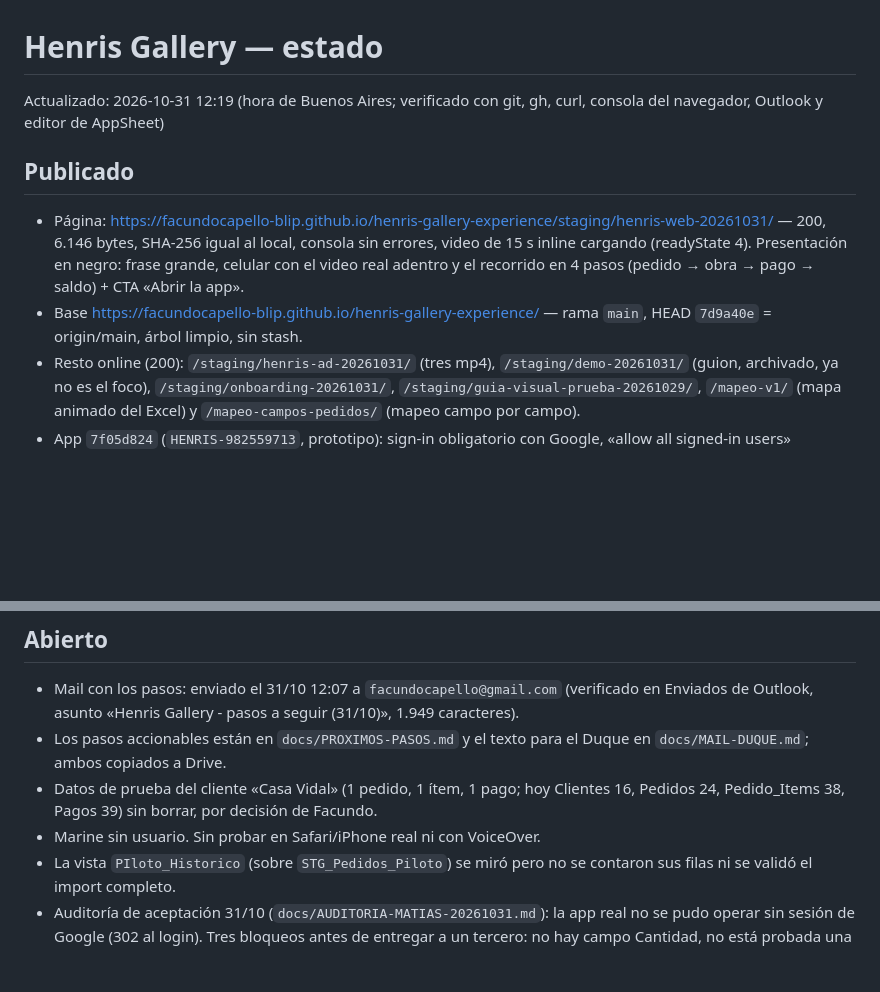
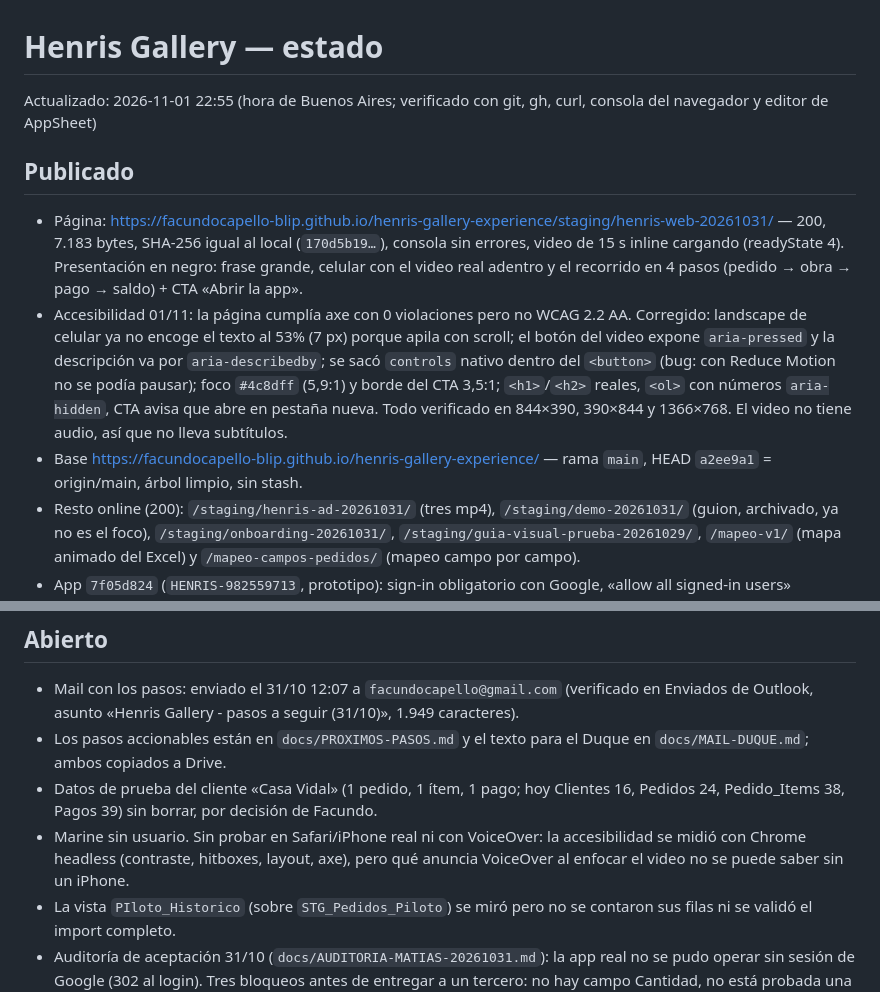
Before and after one commit to facundocapello-blip/henris-gallery-experience, a Markdown page: ESTADO.md, 2 parts joined by grey strips. Drawn GitHub-style; blank space fills up the shorter version.

Commit message:
Estado: pagina accesible verificada en vivo

```diff
--- a/ESTADO.md
+++ b/ESTADO.md
@@ -1,9 +1,10 @@
 # Henris Gallery — estado
-Actualizado: 2026-10-31 12:19 (hora de Buenos Aires; verificado con git, gh, curl, consola del navegador, Outlook y editor de AppSheet)
+Actualizado: 2026-11-01 22:55 (hora de Buenos Aires; verificado con git, gh, curl, consola del navegador y editor de AppSheet)
 
 ## Publicado
-- Página: https://facundocapello-blip.github.io/henris-gallery-experience/staging/henris-web-20261031/ — 200, 6.146 bytes, SHA-256 igual al local, consola sin errores, video de 15 s inline cargando (readyState 4). Presentación en negro: frase grande, celular con el video real adentro y el recorrido en 4 pasos (pedido → obra → pago → saldo) + CTA «Abrir la app».
-- Base https://facundocapello-blip.github.io/henris-gallery-experience/ — rama `main`, HEAD `7d9a40e` = origin/main, árbol limpio, sin stash.
+- Página: https://facundocapello-blip.github.io/henris-gallery-experience/staging/henris-web-20261031/ — 200, 7.183 bytes, SHA-256 igual al local (`170d5b19…`), consola sin errores, video de 15 s inline cargando (readyState 4). Presentación en negro: frase grande, celular con el video real adentro y el recorrido en 4 pasos (pedido → obra → pago → saldo) + CTA «Abrir la app».
+- Accesibilidad 01/11: la página cumplía axe con 0 violaciones pero no WCAG 2.2 AA. Corregido: landscape de celular ya no encoge el texto al 53% (7 px) porque apila con scroll; el botón del video expone `aria-pressed` y la descripción va por `aria-describedby`; se sacó `controls` nativo dentro del `<button>` (bug: con Reduce Motion no se podía pausar); foco `#4c8dff` (5,9:1) y borde del CTA 3,5:1; `<h1>`/`<h2>` reales, `<ol>` con números `aria-hidden`, CTA avisa que abre en pestaña nueva. Todo verificado en 844×390, 390×844 y 1366×768. El video no tiene audio, así que no lleva subtítulos.
+- Base https://facundocapello-blip.github.io/henris-gallery-experience/ — rama `main`, HEAD `a2ee9a1` = origin/main, árbol limpio, sin stash.
 - Resto online (200): `/staging/henris-ad-20261031/` (tres mp4), `/staging/demo-20261031/` (guion, archivado, ya no es el foco), `/staging/onboarding-20261031/`, `/staging/guia-visual-prueba-20261029/`, `/mapeo-v1/` (mapa animado del Excel) y `/mapeo-campos-pedidos/` (mapeo campo por campo).
 - App `7f05d824` (`HENRIS-982559713`, prototipo): sign-in obligatorio con Google, «allow all signed-in users» apagado, 2 usuarios — `facu.capello@hotmail.com` (edita) y `maticgpt@gmail.com` (usa). Barra inferior arreglada el 30/10: abre la lista `Pedidos` con el «+» y `Pedidos_Panel` quedó en el menú.
 - 31/10 (guardado en el editor y verificado tras recargar): `Pagos.Facturado` y `Pagos.Conciliado_Contabilidad` tienen INITIAL VALUE `"NO"`, para que la planilla tenga SI/NO desde el alta.
@@ -12,7 +13,7 @@ Actualizado: 2026-10-31 12:19 (hora de Buenos Aires; verificado con git, gh, cur
 - Mail con los pasos: enviado el 31/10 12:07 a `facundocapello@gmail.com` (verificado en Enviados de Outlook, asunto «Henris Gallery - pasos a seguir (31/10)», 1.949 caracteres).
 - Los pasos accionables están en `docs/PROXIMOS-PASOS.md` y el texto para el Duque en `docs/MAIL-DUQUE.md`; ambos copiados a Drive.
 - Datos de prueba del cliente «Casa Vidal» (1 pedido, 1 ítem, 1 pago; hoy Clientes 16, Pedidos 24, Pedido_Items 38, Pagos 39) sin borrar, por decisión de Facundo.
-- Marine sin usuario. Sin probar en Safari/iPhone real ni con VoiceOver.
+- Marine sin usuario. Sin probar en Safari/iPhone real ni con VoiceOver: la accesibilidad se midió con Chrome headless (contraste, hitboxes, layout, axe), pero qué anuncia VoiceOver al enfocar el video no se puede saber sin un iPhone.
 - La vista `PIloto_Historico` (sobre `STG_Pedidos_Piloto`) se miró pero no se contaron sus filas ni se validó el import completo.
 - Auditoría de aceptación 31/10 (`docs/AUDITORIA-MATIAS-20261031.md`): la app real no se pudo operar sin sesión de Google (302 al login). Tres bloqueos antes de entregar a un tercero: no hay campo Cantidad, no está probada una vista consolidada de deudores y la réplica del onboarding acepta sobrepagos (saldo negativo).
 
```
